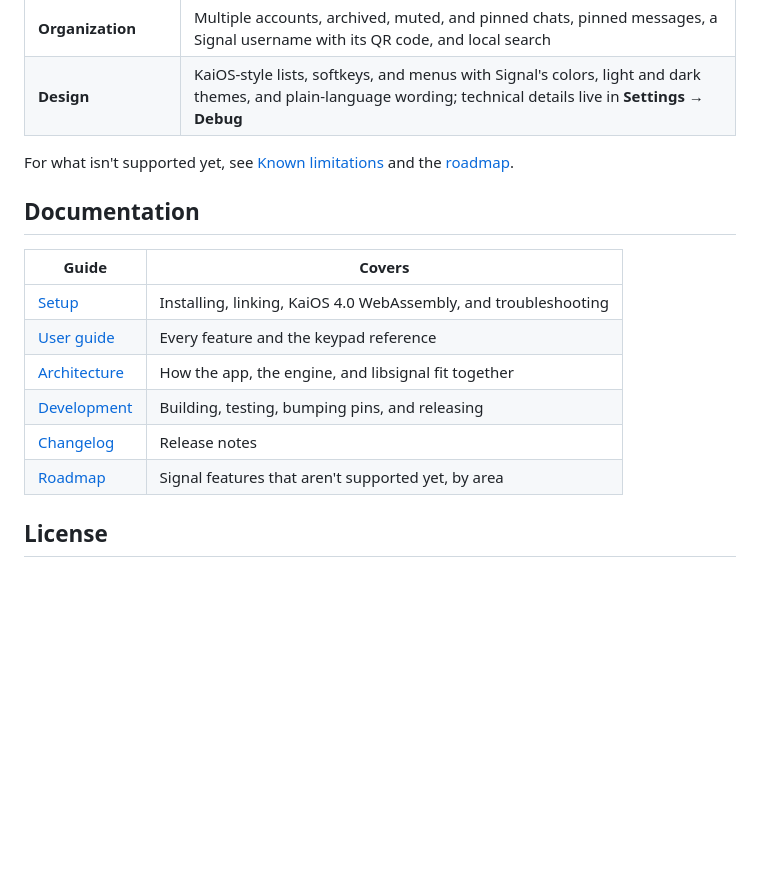
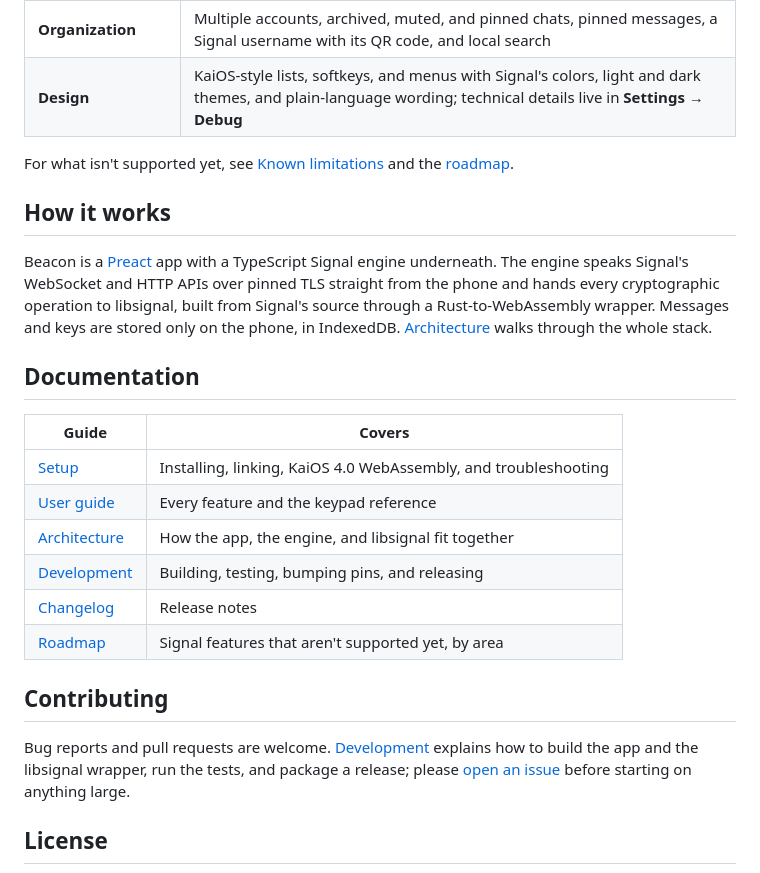
Before and after one commit to ambercaravalho/signal4kaios, a Markdown page: README.md, the part around one of its changes. Rendered like a GitHub page; blank space fills up the shorter version.

```diff
--- a/README.md
+++ b/README.md
@@ -41,6 +67,10 @@ img3
 
 For what isn't supported yet, see [Known limitations](docs/user-guide.md#known-limitations) and the [roadmap](https://github.com/ambercaravalho/signal4kaios/issues?q=is%3Aissue%20state%3Aopen%20label%3Aroadmap).
 
+## How it works
+
+Beacon is a [Preact](https://preactjs.com) app with a TypeScript Signal engine underneath. The engine speaks Signal's WebSocket and HTTP APIs over pinned TLS straight from the phone and hands every cryptographic operation to libsignal, built from Signal's source through a Rust-to-WebAssembly wrapper. Messages and keys are stored only on the phone, in IndexedDB. [Architecture](docs/architecture.md) walks through the whole stack.
+
 ## Documentation
 
 | Guide | Covers |
@@ -52,6 +82,10 @@ For what isn't supported yet, see [Known limitations](docs/user-guide.md#known-l
 | [Changelog](CHANGELOG.md) | Release notes |
 | [Roadmap](https://github.com/ambercaravalho/signal4kaios/issues?q=is%3Aissue%20state%3Aopen%20label%3Aroadmap) | Signal features that aren't supported yet, by area |
 
+## Contributing
+
+Bug reports and pull requests are welcome. [Development](docs/development.md) explains how to build the app and the libsignal wrapper, run the tests, and package a release; please [open an issue](https://github.com/ambercaravalho/signal4kaios/issues) before starting on anything large.
+
 ## License
 
 [GPL-3.0](LICENSE). The app bundles Signal's [libsignal](https://github.com/signalapp/libsignal) (AGPL-3.0-only) compiled to WebAssembly; GPL-3.0 section 13 permits that combination. See [NOTICE](NOTICE).
```
Also changed, not shown: other parts of README.md (+34 -8 lines), docs/images/chat-dark.png (added), docs/images/chat-settings.png (added), docs/images/chats.png (added), docs/images/message-options.png (added), docs/images/settings.png (added), docs/images/welcome.png (added).
